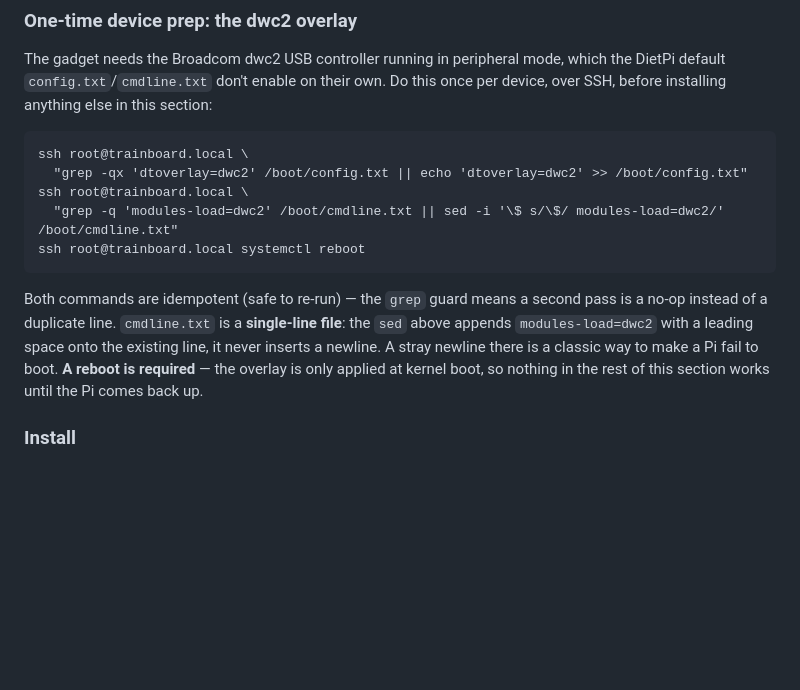
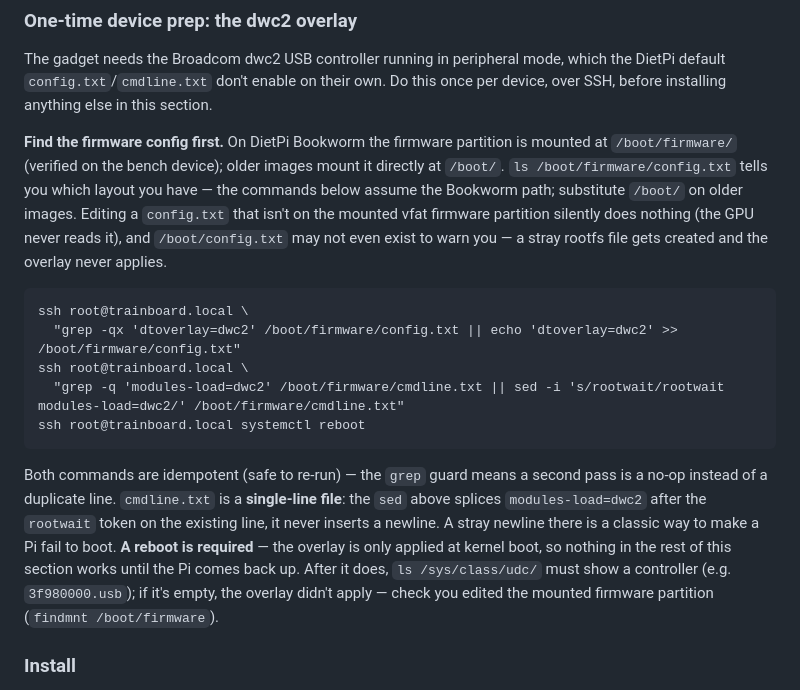
Before and after one commit to mintopia/trainboard, a Markdown page: docs/deploy.md, the part around the change. GitHub-like rendering; blank space fills up the shorter version.

Commit message:
docs(deploy): dwc2 prep uses /boot/firmware/ (Bookworm layout) + UDC verification step
Found at the M4 attended acceptance run: editing /boot/config.txt on a
Bookworm DietPi creates a stray rootfs file the GPU never reads; the
gadget then fails at boot with no UDC. Doc now names the mounted-partition
check, splices modules-load after rootwait, and adds the post-reboot
/sys/class/udc verification.

Co-Authored-By: Claude Opus 4.8 (1M context) <noreply@anthropic.com>

````diff
--- a/docs/deploy.md
+++ b/docs/deploy.md
@@ -311,23 +311,35 @@ works even with wlan0 down, the connectivity manager wedged, or
 The gadget needs the Broadcom dwc2 USB controller running in peripheral
 mode, which the DietPi default `config.txt`/`cmdline.txt` don't enable on
 their own. Do this once per device, over SSH, before installing anything
-else in this section:
+else in this section.
+
+**Find the firmware config first.** On DietPi Bookworm the firmware
+partition is mounted at `/boot/firmware/` (verified on the bench device);
+older images mount it directly at `/boot/`. `ls /boot/firmware/config.txt`
+tells you which layout you have — the commands below assume the Bookworm
+path; substitute `/boot/` on older images. Editing a `config.txt` that
+isn't on the mounted vfat firmware partition silently does nothing (the
+GPU never reads it), and `/boot/config.txt` may not even exist to warn
+you — a stray rootfs file gets created and the overlay never applies.
 
 ```
 ssh root@trainboard.local \
-  "grep -qx 'dtoverlay=dwc2' /boot/config.txt || echo 'dtoverlay=dwc2' >> /boot/config.txt"
+  "grep -qx 'dtoverlay=dwc2' /boot/firmware/config.txt || echo 'dtoverlay=dwc2' >> /boot/firmware/config.txt"
 ssh root@trainboard.local \
-  "grep -q 'modules-load=dwc2' /boot/cmdline.txt || sed -i '\$ s/\$/ modules-load=dwc2/' /boot/cmdline.txt"
+  "grep -q 'modules-load=dwc2' /boot/firmware/cmdline.txt || sed -i 's/rootwait/rootwait modules-load=dwc2/' /boot/firmware/cmdline.txt"
 ssh root@trainboard.local systemctl reboot
 ```
 
 Both commands are idempotent (safe to re-run) — the `grep` guard means a
 second pass is a no-op instead of a duplicate line. `cmdline.txt` is a
-**single-line file**: the `sed` above appends `modules-load=dwc2` with a
-leading space onto the existing line, it never inserts a newline. A stray
+**single-line file**: the `sed` above splices `modules-load=dwc2` after the
+`rootwait` token on the existing line, it never inserts a newline. A stray
 newline there is a classic way to make a Pi fail to boot. **A reboot is
 required** — the overlay is only applied at kernel boot, so nothing in the
-rest of this section works until the Pi comes back up.
+rest of this section works until the Pi comes back up. After it does,
+`ls /sys/class/udc/` must show a controller (e.g. `3f980000.usb`); if it's
+empty, the overlay didn't apply — check you edited the mounted firmware
+partition (`findmnt /boot/firmware`).
 
 ### Install
 
````
